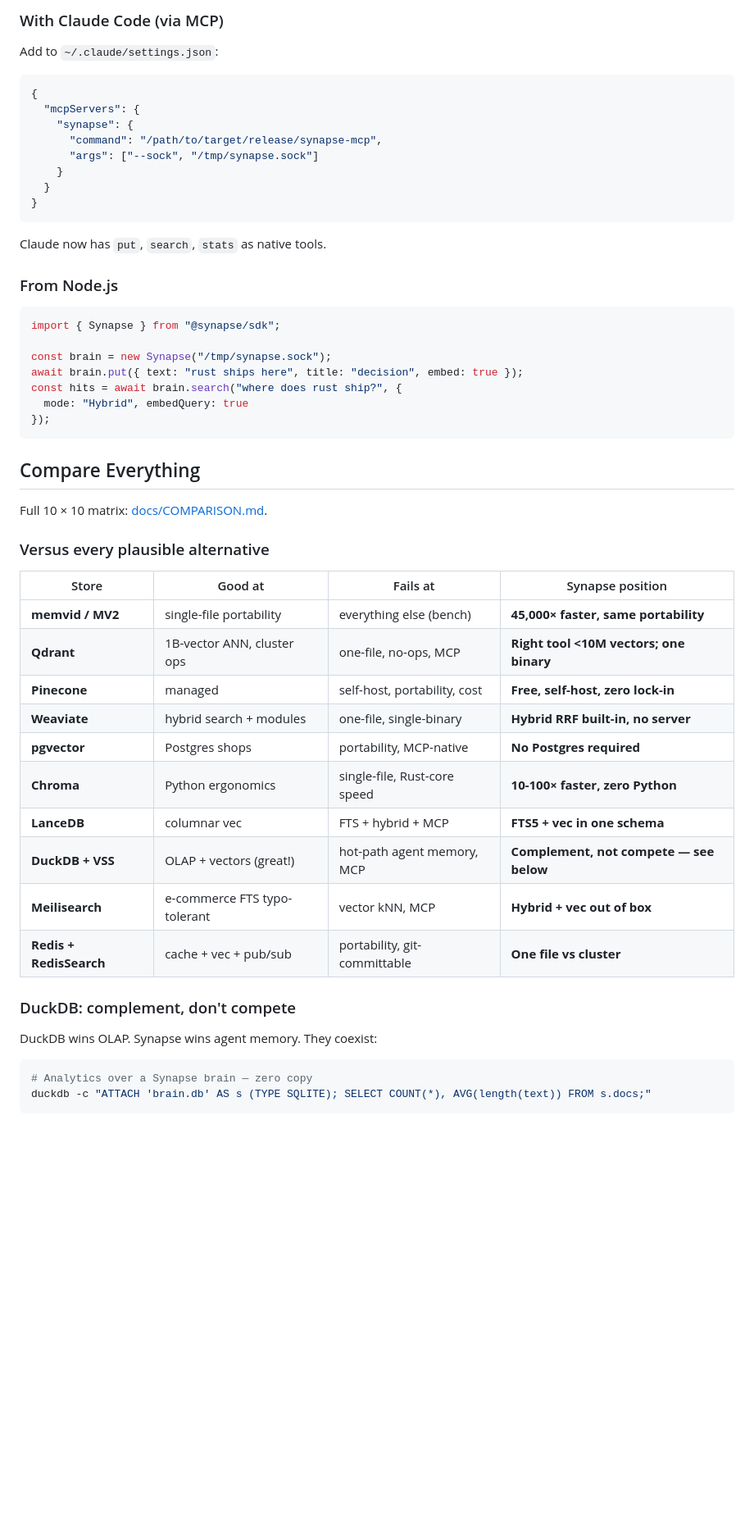
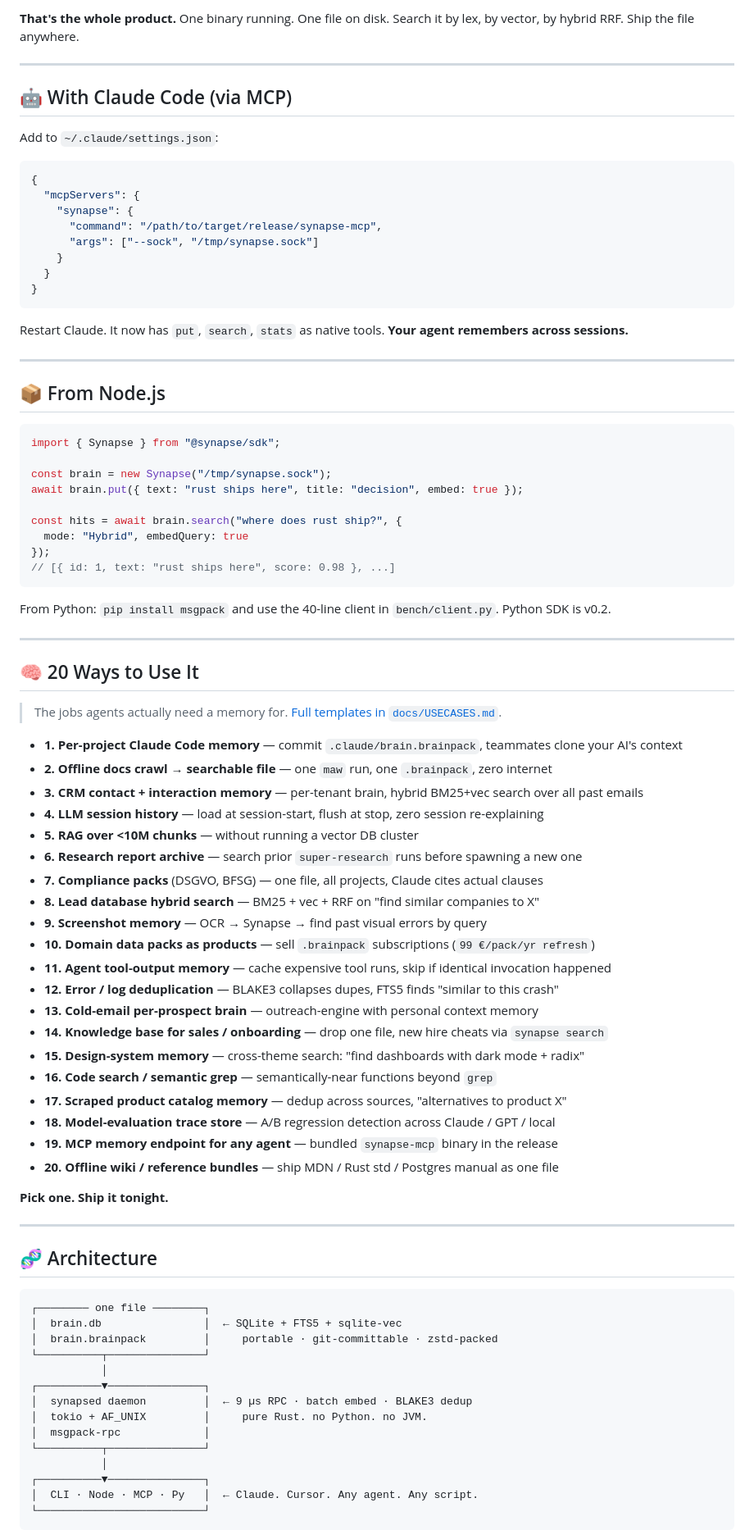
Before and after one commit to Supersynergy/synapse, a Markdown page: README.md, the part around one of its changes. Shown at 82% size. GitHub-like rendering; blank space fills up the shorter version.

````diff
--- a/README.md
+++ b/README.md
@@ -100,6 +91,10 @@ git add brain.brainpack                # commit your AI's memory
 ```
 
-### With Claude Code (via MCP)
+**That's the whole product.** One binary running. One file on disk. Search it by lex, by vector, by hybrid RRF. Ship the file anywhere.
+
+---
+
+## 🤖 With Claude Code (via MCP)
 
 Add to `~/.claude/settings.json`:
 
@@ -114,45 +109,73 @@ Add to `~/.claude/settings.json`:
 }
 ```
 
-Claude now has `put`, `search`, `stats` as native tools.
+Restart Claude. It now has `put`, `search`, `stats` as native tools. **Your agent remembers across sessions.**
 
-### From Node.js
+---
+
+## 📦 From Node.js
 
 ```typescript
 import { Synapse } from "@synapse/sdk";
 
 const brain = new Synapse("/tmp/synapse.sock");
 await brain.put({ text: "rust ships here", title: "decision", embed: true });
+
 const hits = await brain.search("where does rust ship?", {
   mode: "Hybrid", embedQuery: true
 });
+// [{ id: 1, text: "rust ships here", score: 0.98 }, ...]
 ```
 
-## Compare Everything
+From Python: `pip install msgpack` and use the 40-line client in `bench/client.py`. Python SDK is v0.2.
 
-Full 10 × 10 matrix: [docs/COMPARISON.md](docs/COMPARISON.md).
+---
 
-### Versus every plausible alternative
+## 🧠 20 Ways to Use It
 
-| Store | Good at | Fails at | Synapse position |
-|---|---|---|---|
-| **memvid / MV2** | single-file portability | everything else (bench) | **45,000× faster, same portability** |
-| **Qdrant** | 1B-vector ANN, cluster ops | one-file, no-ops, MCP | **Right tool <10M vectors; one binary** |
-| **Pinecone** | managed | self-host, portability, cost | **Free, self-host, zero lock-in** |
-| **Weaviate** | hybrid search + modules | one-file, single-binary | **Hybrid RRF built-in, no server** |
-| **pgvector** | Postgres shops | portability, MCP-native | **No Postgres required** |
-| **Chroma** | Python ergonomics | single-file, Rust-core speed | **10-100× faster, zero Python** |
-| **LanceDB** | columnar vec | FTS + hybrid + MCP | **FTS5 + vec in one schema** |
-| **DuckDB + VSS** | OLAP + vectors (great!) | hot-path agent memory, MCP | **Complement, not compete — see below** |
-| **Meilisearch** | e-commerce FTS typo-tolerant | vector kNN, MCP | **Hybrid + vec out of box** |
-| **Redis + RedisSearch** | cache + vec + pub/sub | portability, git-committable | **One file vs cluster** |
+> The jobs agents actually need a memory for. [Full templates in `docs/USECASES.md`](docs/USECASES.md).
 
-### DuckDB: complement, don't compete
+- **1. Per-project Claude Code memory** — commit `.claude/brain.brainpack`, teammates clone your AI's context
+- **2. Offline docs crawl → searchable file** — one `maw` run, one `.brainpack`, zero internet
+- **3. CRM contact + interaction memory** — per-tenant brain, hybrid BM25+vec search over all past emails
+- **4. LLM session history** — load at session-start, flush at stop, zero session re-explaining
+- **5. RAG over <10M chunks** — without running a vector DB cluster
+- **6. Research report archive** — search prior `super-research` runs before spawning a new one
+- **7. Compliance packs** (DSGVO, BFSG) — one file, all projects, Claude cites actual clauses
+- **8. Lead database hybrid search** — BM25 + vec + RRF on "find similar companies to X"
+- **9. Screenshot memory** — OCR → Synapse → find past visual errors by query
+- **10. Domain data packs as products** — sell `.brainpack` subscriptions (`99 €/pack/yr refresh`)
+- **11. Agent tool-output memory** — cache expensive tool runs, skip if identical invocation happened
+- **12. Error / log deduplication** — BLAKE3 collapses dupes, FTS5 finds "similar to this crash"
+- **13. Cold-email per-prospect brain** — outreach-engine with personal context memory
+- **14. Knowledge base for sales / onboarding** — drop one file, new hire cheats via `synapse search`
+- **15. Design-system memory** — cross-theme search: "find dashboards with dark mode + radix"
+- **16. Code search / semantic grep** — semantically-near functions beyond `grep`
+- **17. Scraped product catalog memory** — dedup across sources, "alternatives to product X"
+- **18. Model-evaluation trace store** — A/B regression detection across Claude / GPT / local
+- **19. MCP memory endpoint for any agent** — bundled `synapse-mcp` binary in the release
+- **20. Offline wiki / reference bundles** — ship MDN / Rust std / Postgres manual as one file
 
-DuckDB wins OLAP. Synapse wins agent memory. They coexist:
+**Pick one. Ship it tonight.**
 
-```bash
-# Analytics over a Synapse brain — zero copy
-duckdb -c "ATTACH 'brain.db' AS s (TYPE SQLITE); SELECT COUNT(*), AVG(length(text)) FROM s.docs;"
+---
+
+## 🧬 Architecture
+
+```
+┌──────── one file ────────┐
+│  brain.db                │  ← SQLite + FTS5 + sqlite-vec
+│  brain.brainpack         │     portable · git-committable · zstd-packed
+└──────────┬───────────────┘
+           │
+┌──────────▼───────────────┐
+│  synapsed daemon         │  ← 9 µs RPC · batch embed · BLAKE3 dedup
+│  tokio + AF_UNIX         │     pure Rust. no Python. no JVM.
+│  msgpack-rpc             │
+└──────────┬───────────────┘
+           │
+┌──────────▼───────────────┐
+│  CLI · Node · MCP · Py   │  ← Claude. Cursor. Any agent. Any script.
+└──────────────────────────┘
 ```
 
````
Also changed, not shown: other parts of README.md (+152 -140 lines).
